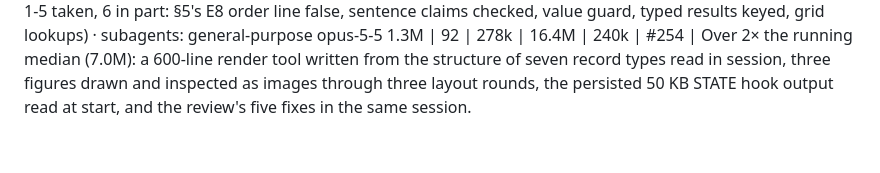
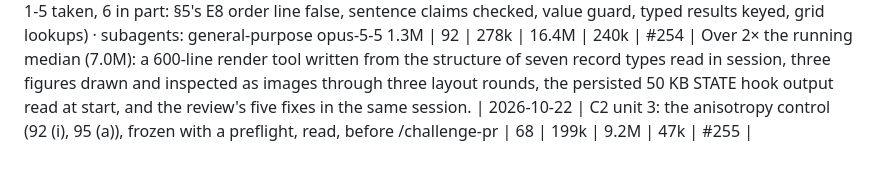
Before and after one commit to ZachData/MetastableStateAnalysis, a Markdown page: docs/cost_log.md, the part around the change. GitHub-like rendering.

Commit message:
Cost row for C2 unit 3 (#255), before /challenge-pr
Co-Authored-By: Claude Opus 5.5 <noreply@anthropic.com>
Claude-Session: https://claude.ai/code/session_01JVZQCZES6gKcUeXY1BUUn2

```diff
--- a/docs/cost_log.md
+++ b/docs/cost_log.md
@@ -468,3 +468,4 @@ Over 2× the median: a new instrument and gate (two modules, tests), one gate la
 | 2026-10-22 | C2 unit 2: numbers.py, figures, §3–§5, before /challenge-pr | 77 | 251k | 12.4M | 236k | #254 |
 | 2026-10-22 | C2 unit 2: numbers.py, figures, §3–§5 (#254), after /challenge-pr (accept with changes; 1-5 taken, 6 in part: §5's E8 order line false, sentence claims checked, value guard, typed results keyed, grid lookups) · subagents: general-purpose opus-5-5 1.3M | 92 | 278k | 16.4M | 240k | #254 |
   Over 2× the running median (7.0M): a 600-line render tool written from the structure of seven record types read in session, three figures drawn and inspected as images through three layout rounds, the persisted 50 KB STATE hook output read at start, and the review's five fixes in the same session.
+| 2026-10-22 | C2 unit 3: the anisotropy control (92 (i), 95 (a)), frozen with a preflight, read, before /challenge-pr | 68 | 199k | 9.2M | 47k | #255 |
```
